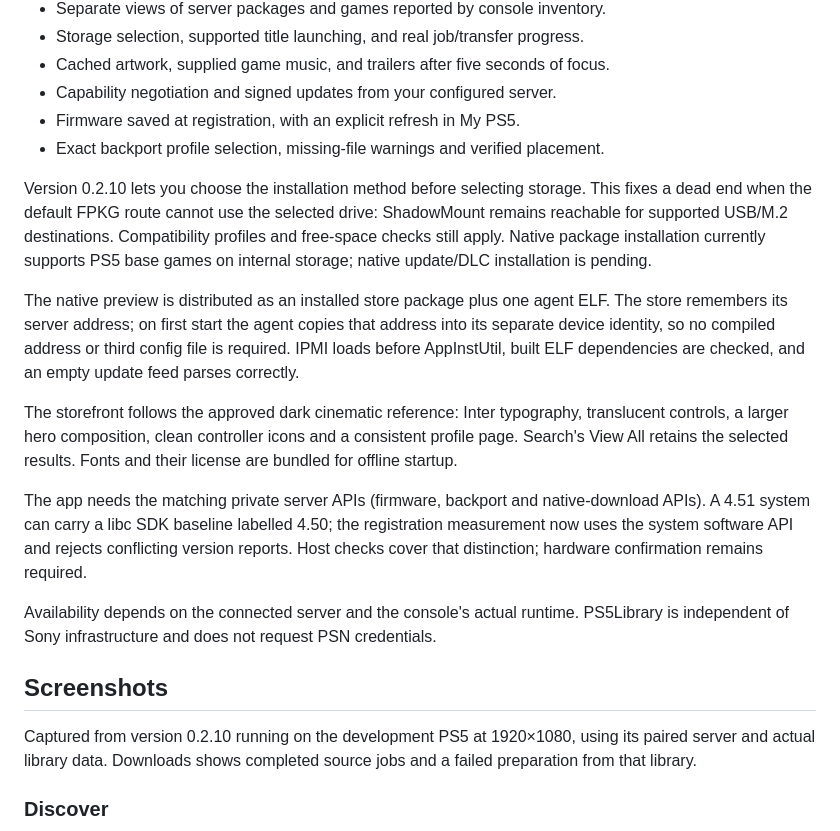
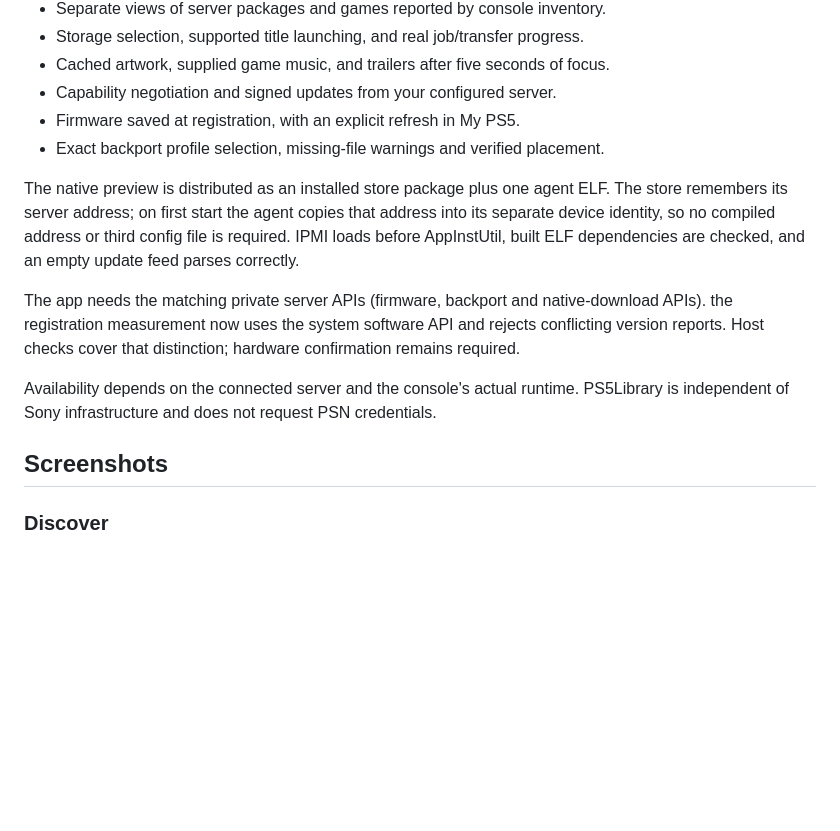
Before and after one commit to rdiol12/PS5Library, a Markdown page: README.md, the part around the change. Rendered like a GitHub page; blank space fills up the shorter version.

```diff
--- a/README.md
+++ b/README.md
@@ -28,11 +28,7 @@ server is required; the server and its data are not included here.
 - Firmware saved at registration, with an explicit refresh in My PS5.
 - Exact backport profile selection, missing-file warnings and verified placement.
 
-Version 0.2.10 lets you choose the installation method before selecting storage.
-This fixes a dead end when the default FPKG route cannot use the selected drive:
-ShadowMount remains reachable for supported USB/M.2 destinations. Compatibility
-profiles and free-space checks still apply. Native package installation currently
-supports PS5 base games on internal storage; native update/DLC installation is pending.
+
 
 The native preview is distributed as an installed store package plus one agent
 ELF. The store remembers its server address; on first start the agent copies that
@@ -40,13 +36,10 @@ address into its separate device identity, so no compiled address or third confi
 file is required. IPMI loads before AppInstUtil, built ELF dependencies are checked,
 and an empty update feed parses correctly.
 
-The storefront follows the approved dark cinematic
-reference: Inter typography, translucent controls, a larger hero composition,
-clean controller icons and a consistent profile page. Search's View All retains
-the selected results. Fonts and their license are bundled for offline startup.
+
 
 The app needs the matching private server APIs (firmware, backport and
-native-download APIs). A 4.51 system can carry a libc SDK baseline labelled 4.50;
+native-download APIs).
 the registration measurement now uses the system software API and rejects
 conflicting version reports. Host checks cover that distinction; hardware
 confirmation remains required.
@@ -55,10 +48,6 @@ Availability depends on the connected server and the console's actual runtime.
 PS5Library is independent of Sony infrastructure and does not request PSN credentials.
 
 ## Screenshots
-
-Captured from version 0.2.10 running on the development PS5 at 1920×1080,
-using its paired server and actual library data. Downloads shows completed source
-jobs and a failed preparation from that library.
 
 ### Discover
 
```
